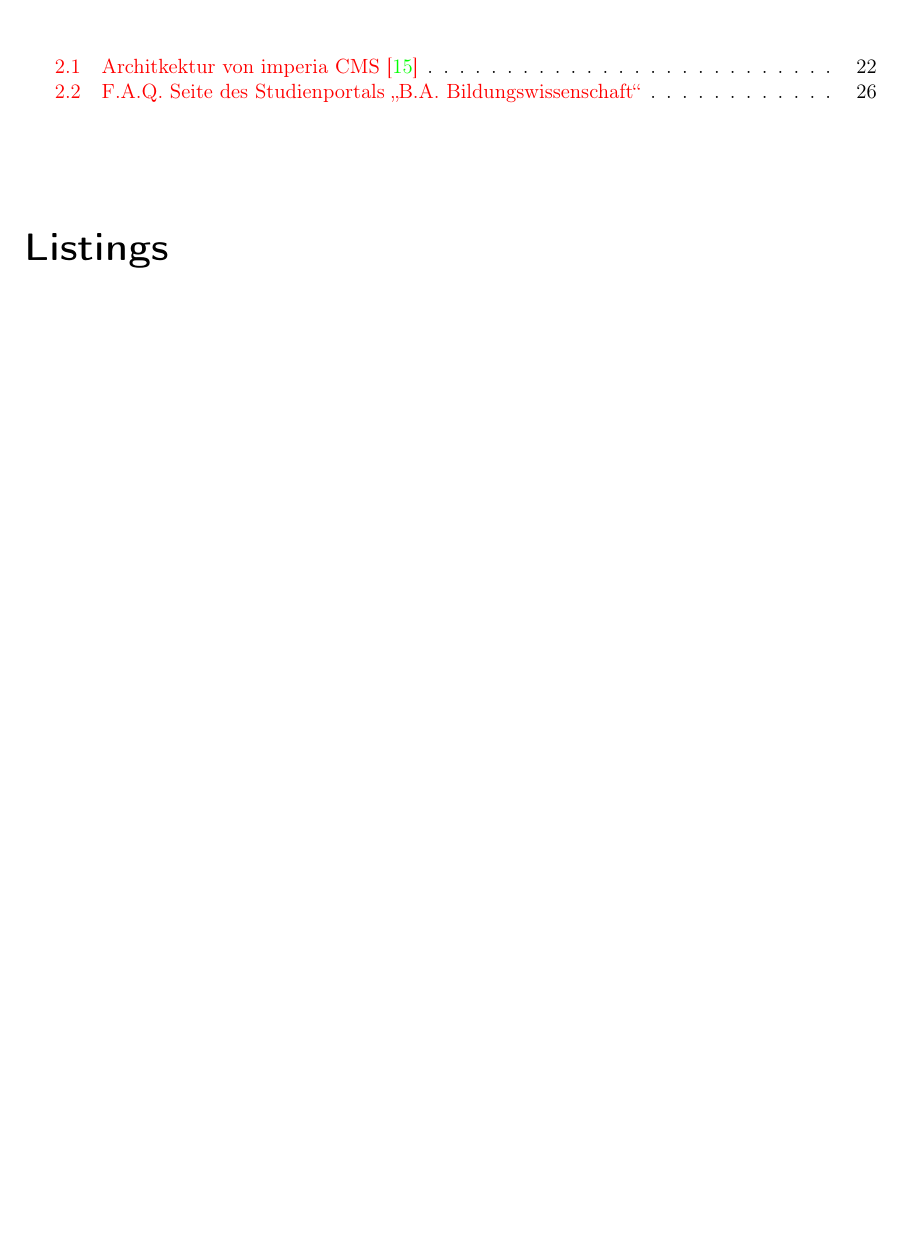
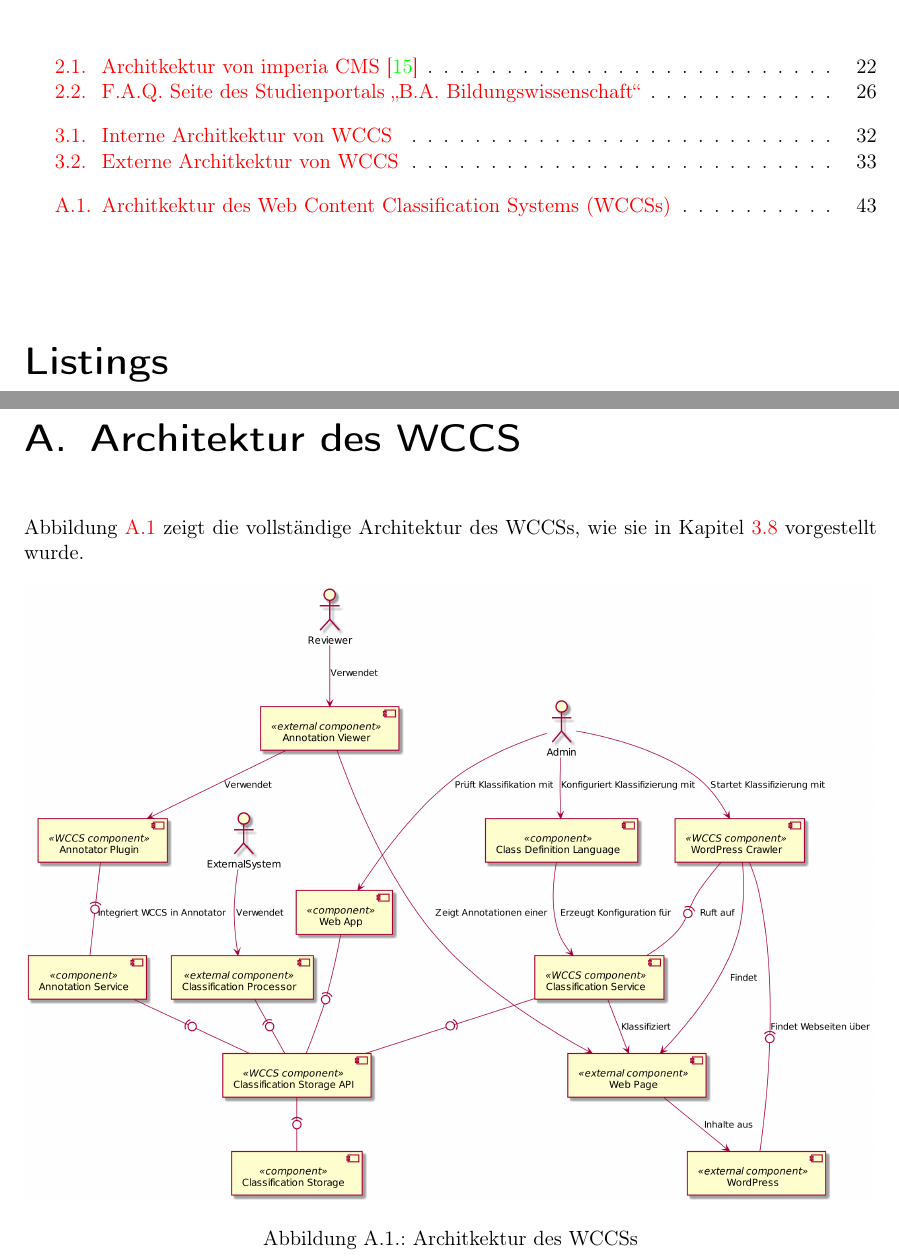
Before and after one commit to TheGreyKoala/master-thesis, a LaTeX thesis (src/main/latex/Thesis.tex, which reads src/main/latex/Appendix/Appendix.tex): part of page 7 of 43 before the commit and two parts of pages 7 and 43 of 47 after it, the two joined at a grey line, cut so that both start at the same text, the shorter picture padded with empty space. Compiled offline with pdfLaTeX.

Commit message:
Architecture diagrams

```diff
--- /dev/null
+++ b/src/main/latex/Appendix/Appendix.tex
@@ -0,0 +1,10 @@
+\chapter{Architektur des WCCS}
+    Abbildung \ref{image:wccsExternalArchitecture} zeigt die vollständige Architektur des \glspl{wccs},
+    wie sie in Kapitel \ref{section:Architecture} vorgestellt wurde.
+
+    \begin{figure}[htb]
+        \centering
+        \includegraphics[width=\textwidth]{../resources/architecture/complete_architecture.png}
+        \caption{Architkektur des \glspl{wccs}}
+        \label{image:wccsExternalArchitecture}
+    \end{figure}
--- a/src/main/latex/Thesis.tex
+++ b/src/main/latex/Thesis.tex
@@ -54,6 +54,7 @@
 \newacronym{uri}{URI}{Uniform Resource Identifier}
 \newacronym{url}{URL}{Uniform Resource Locator}
 \newacronym{w3c}{W3C}{World Wide Web Consortium}
+\newacronym{wccs}{WCCS}{Web Content Classification System}
 \newacronym{www}{WWW}{World Wide Web}
 \newacronym{wysiwyg}{WYSIWYG}{What You See Is What You Get}
 
```
Also changed, not shown: src/main/latex/SolutionConcept/SolutionConcept.tex (+14 -0 lines), src/main/resources/architecture/complete_architecture.png (added), src/main/resources/architecture/external_architecture.png (added), src/main/resources/architecture/wccs_internal_architecture.png (added), src/main/latex/Thesis.tex (3 more changed lines), 3 other files.
